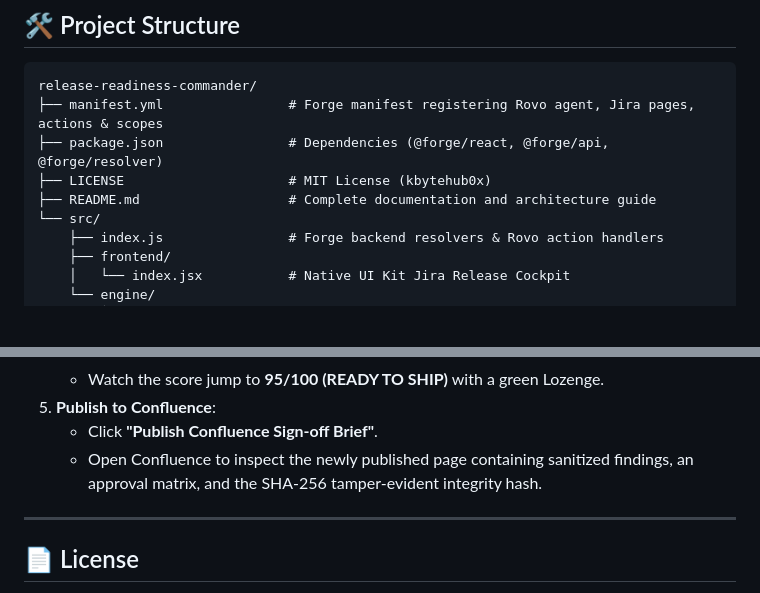
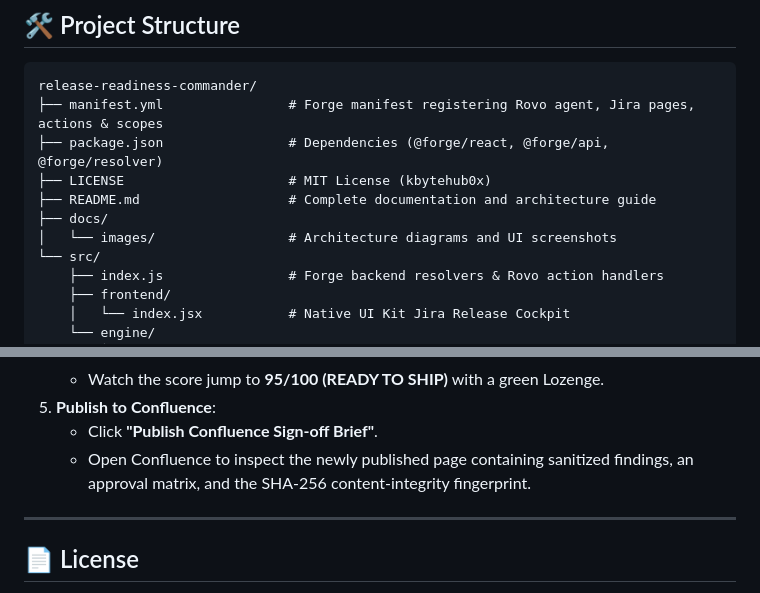
Before and after one commit to kbytehub0x/release-readiness-commander, a Markdown page: README.md, 2 parts joined by grey strips. Rendered like a GitHub page; blank space fills up the shorter version.

```diff
--- a/README.md
+++ b/README.md
@@ -166,6 +249,8 @@ release-readiness-commander/
 ├── package.json                # Dependencies (@forge/react, @forge/api, @forge/resolver)
 ├── LICENSE                     # MIT License (kbytehub0x)
 ├── README.md                   # Complete documentation and architecture guide
+├── docs/
+│   └── images/                 # Architecture diagrams and UI screenshots
 └── src/
     ├── index.js                # Forge backend resolvers & Rovo action handlers
     ├── frontend/
@@ -225,7 +310,7 @@ Select your Jira Cloud site (e.g., `<your-site>.atlassian.net`) and authorize th
    * Watch the score jump to **95/100 (READY TO SHIP)** with a green Lozenge.
 5. **Publish to Confluence**:
    * Click **"Publish Confluence Sign-off Brief"**.
-   * Open Confluence to inspect the newly published page containing sanitized findings, an approval matrix, and the SHA-256 tamper-evident integrity hash.
+   * Open Confluence to inspect the newly published page containing sanitized findings, an approval matrix, and the SHA-256 content-integrity fingerprint.
 
 ---
 
```
Also changed, not shown: other parts of README.md (+86 -3 lines), docs/images/jira-installed-cockpit.png (added).
